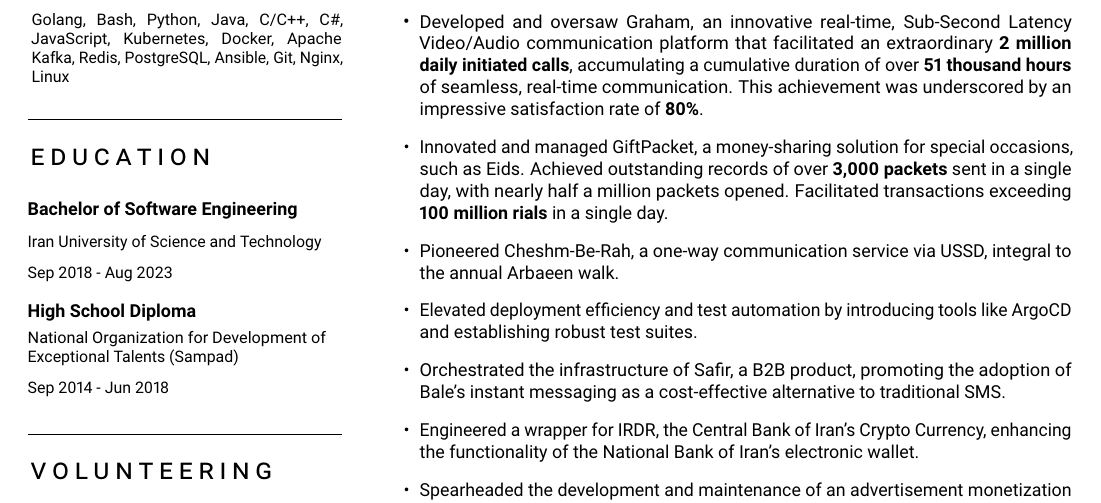
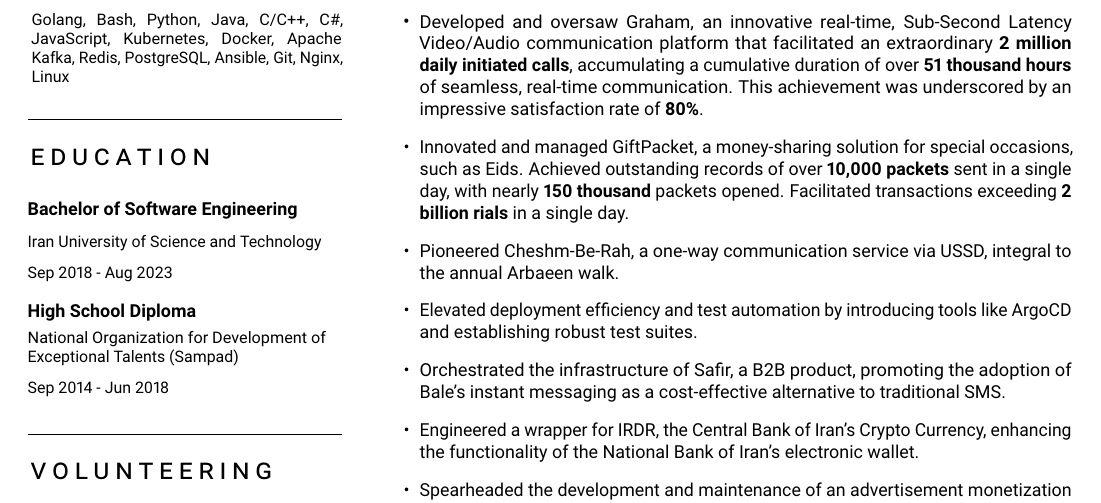
Before and after one commit to itzloop/resume, a LaTeX document (main.tex): part of the page, cut so that both start at the same text. Compiled offline with pdfLaTeX.

Commit message:
fix(meet): Updates giftpacket data

```diff
--- a/main.tex
+++ b/main.tex
@@ -125,7 +125,7 @@
 
     \begin{itemize}[leftmargin=.5cm]
       \item \justifying\small Developed and oversaw Graham, an innovative real-time, Sub-Second Latency Video/Audio communication platform that facilitated an extraordinary \textbf{2 million daily initiated calls}, accumulating a cumulative duration of over \textbf{51 thousand hours} of seamless, real-time communication. This achievement was underscored by an impressive satisfaction rate of \textbf{80\%}.
-      \item \justifying\small Innovated and managed GiftPacket, a money-sharing solution for special occasions, such as Eids. Achieved outstanding records of over \textbf{3,000 packets} sent in a single day, with nearly half a million packets opened. Facilitated transactions exceeding \textbf{100 million rials} in a single day.
+      \item \justifying\small Innovated and managed GiftPacket, a money-sharing solution for special occasions, such as Eids. Achieved outstanding records of over \textbf{10,000 packets} sent in a single day, with nearly \textbf{150 thousand} packets opened. Facilitated transactions exceeding \textbf{2 billion rials} in a single day.
       \item \justifying\small Pioneered Cheshm-Be-Rah, a one-way communication service via USSD, integral to the annual Arbaeen walk.
       \item \justifying\small Elevated deployment efficiency and test automation by introducing tools like ArgoCD and establishing robust test suites.
       \item \justifying\small Orchestrated the infrastructure of Safir, a B2B product, promoting the adoption of Bale's instant messaging as a cost-effective alternative to traditional SMS.
```
Also changed, not shown: main.pdf, 2 other files.
